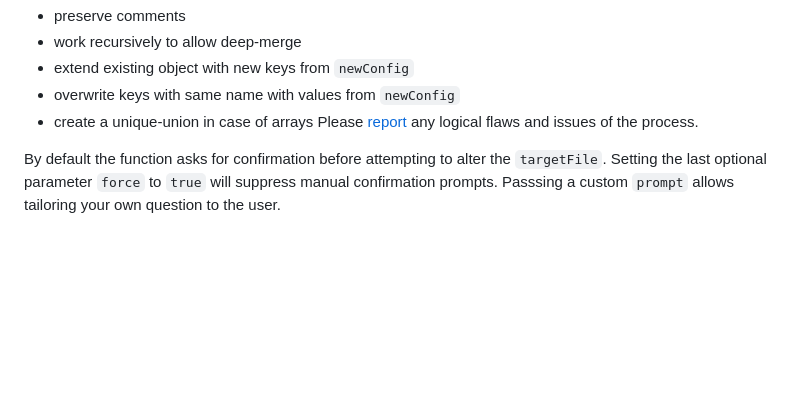
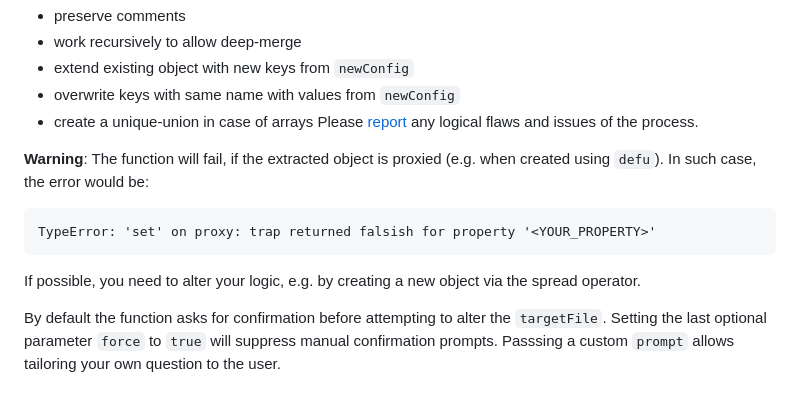
Before and after one commit to AloisSeckar/elrh-cosca, a Markdown page: README.md, the part around the change. GitHub-like rendering; blank space fills up the shorter version.

Commit message:
docs: added info about proxied objects in updateConfigFile (#3)

````diff
--- a/README.md
+++ b/README.md
@@ -65,6 +65,15 @@ The merger is performed using [unjs/magicast](https://github.com/unjs/magicast).
 - overwrite keys with same name with values from `newConfig`
 - create a unique-union in case of arrays
 Please [report](https://github.com/AloisSeckar/elrh-cosca/issues) any logical flaws and issues of the process.
+
+**Warning**: The function will fail, if the extracted object is proxied (e.g. when created using `defu`). In such case, the error would be:
+
+```
+TypeError: 'set' on proxy: trap returned falsish for property '<YOUR_PROPERTY>'
+```
+
+If possible, you need to alter your logic, e.g. by creating a new object via the spread operator.
+
 
 By default the function asks for confirmation before attempting to alter the `targetFile`. Setting the last optional parameter `force` to `true` will suppress manual confirmation prompts. Passsing a custom `prompt` allows tailoring your own question to the user.
 
````
